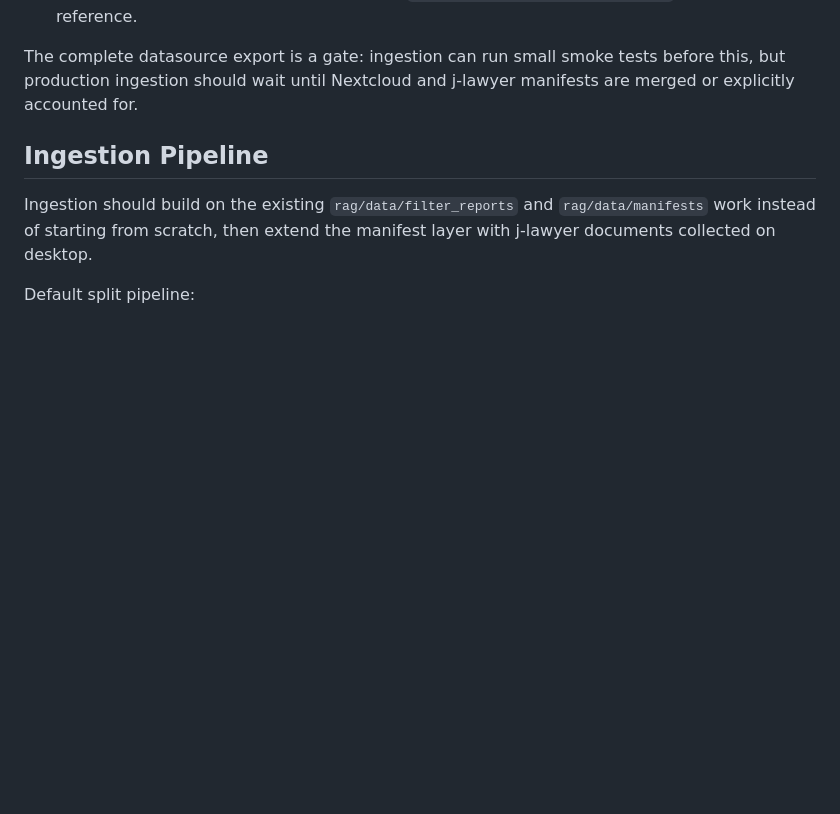
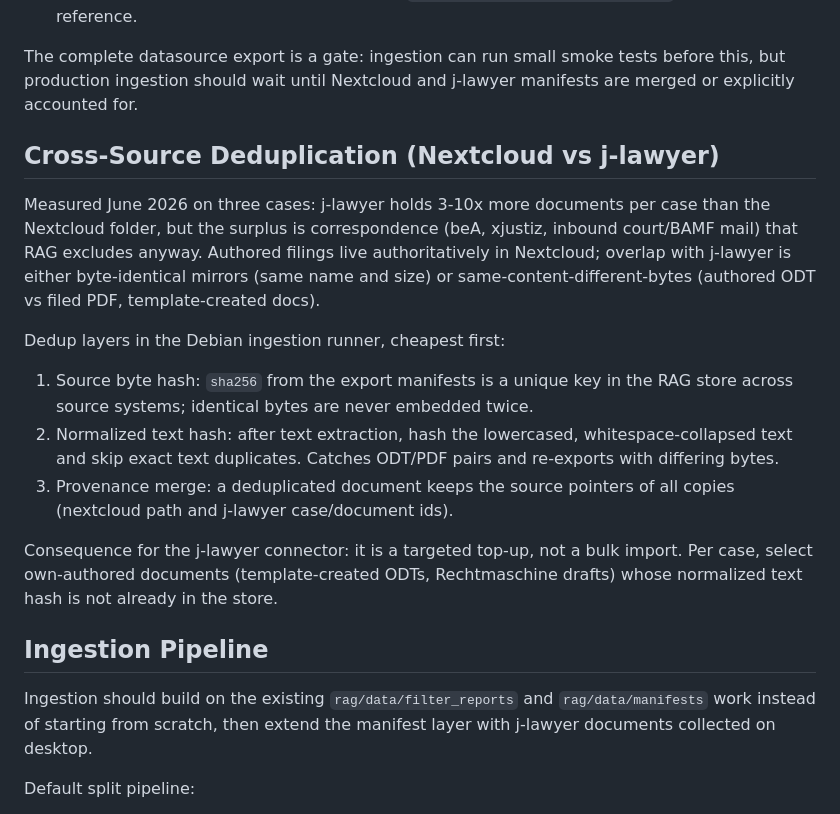
Before and after one commit to derspotter/rechtmaschine, a Markdown page: docs/rag-three-machine-ingestion-plan.md, the part around the change. GitHub-like rendering; blank space fills up the shorter version.

Commit message:
Document cross-source dedup strategy from j-lawyer overlap measurement
Co-Authored-By: Claude Fable 5 <noreply@anthropic.com>

```diff
--- a/docs/rag-three-machine-ingestion-plan.md
+++ b/docs/rag-three-machine-ingestion-plan.md
@@ -243,6 +243,29 @@ Datasource requirements:
 
 The complete datasource export is a gate: ingestion can run small smoke tests before this, but production ingestion should wait until Nextcloud and j-lawyer manifests are merged or explicitly accounted for.
 
+## Cross-Source Deduplication (Nextcloud vs j-lawyer)
+
+Measured June 2026 on three cases: j-lawyer holds 3-10x more documents per case
+than the Nextcloud folder, but the surplus is correspondence (beA, xjustiz,
+inbound court/BAMF mail) that RAG excludes anyway. Authored filings live
+authoritatively in Nextcloud; overlap with j-lawyer is either byte-identical
+mirrors (same name and size) or same-content-different-bytes (authored ODT vs
+filed PDF, template-created docs).
+
+Dedup layers in the Debian ingestion runner, cheapest first:
+
+1. Source byte hash: `sha256` from the export manifests is a unique key in the
+   RAG store across source systems; identical bytes are never embedded twice.
+2. Normalized text hash: after text extraction, hash the lowercased,
+   whitespace-collapsed text and skip exact text duplicates. Catches ODT/PDF
+   pairs and re-exports with differing bytes.
+3. Provenance merge: a deduplicated document keeps the source pointers of all
+   copies (nextcloud path and j-lawyer case/document ids).
+
+Consequence for the j-lawyer connector: it is a targeted top-up, not a bulk
+import. Per case, select own-authored documents (template-created ODTs,
+Rechtmaschine drafts) whose normalized text hash is not already in the store.
+
 ## Ingestion Pipeline
 
 Ingestion should build on the existing `rag/data/filter_reports` and `rag/data/manifests` work instead of starting from scratch, then extend the manifest layer with j-lawyer documents collected on desktop.
```
